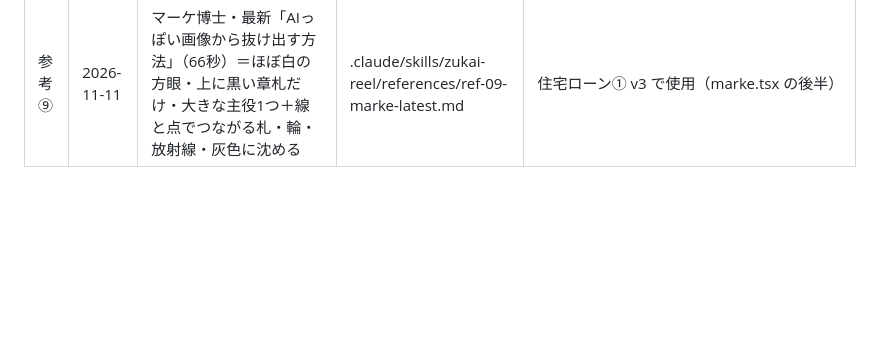
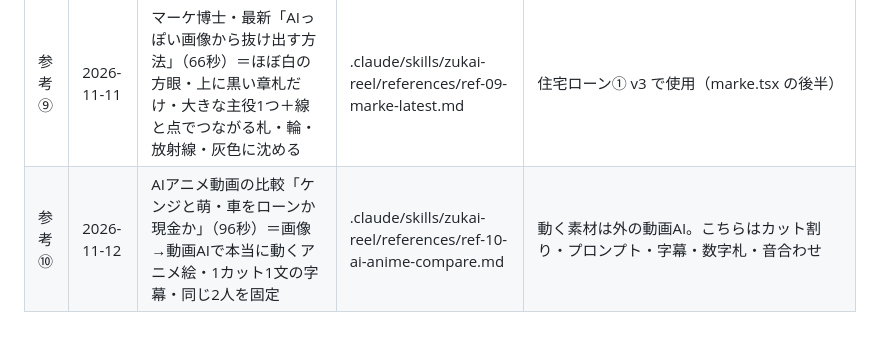
Before and after one commit to taichimoneylife-glitc/-, a Markdown page: remotion-zukai-reel/assets/REFERENCE_INDEX.md, the part around the change. GitHub-like rendering; blank space fills up the shorter version.

Commit message:
参考⑩（AIアニメの比較動画）を分析して保存
Co-Authored-By: Claude Opus 5.5 <noreply@anthropic.com>
Claude-Session: https://claude.ai/code/session_01NtiJLcFKViicDQSuTnFUVk

```diff
--- a/remotion-zukai-reel/assets/REFERENCE_INDEX.md
+++ b/remotion-zukai-reel/assets/REFERENCE_INDEX.md
@@ -13,3 +13,4 @@
 | 参考⑦ | 2026-11-10 | 海外（フランス）「買う vs 借りる、10年後どっちが得？」（2分53秒）＝同じ条件の2人で比べる型、前提→買う→借りる→10年後→3シナリオ→思い込み崩し→まとめ | .claude/skills/zukai-reel/references/ref-07-acheter-vs-louer.md | 見本＝src/CompareDemo.tsx。**AさんBさん投稿はこの型をまねる**（流れの表と空欄テンプレ＝メモの11章） |
 | 参考⑧ | 2026-11-11 | 海外トークリール「棒人間アニメで稼ぐYouTube」（54秒）＝本人＋テロップ自動＋図解。画面の型5つ（本人だけ／上下2分割／カード型／空の背景のフロー図／全画面の図解）を2〜4秒ごとに切り替え | .claude/skills/zukai-reel/references/ref-08-talk-split-sky.md | 先輩用キット（talk-reel-kit）の segments に部品化 |
 | 参考⑨ | 2026-11-11 | マーケ博士・最新「AIっぽい画像から抜け出す方法」（66秒）＝ほぼ白の方眼・上に黒い章札だけ・大きな主役1つ＋線と点でつながる札・輪・放射線・灰色に沈める | .claude/skills/zukai-reel/references/ref-09-marke-latest.md | 住宅ローン① v3 で使用（marke.tsx の後半） |
+| 参考⑩ | 2026-11-12 | AIアニメ動画の比較「ケンジと萌・車をローンか現金か」（96秒）＝画像→動画AIで本当に動くアニメ絵・1カット1文の字幕・同じ2人を固定 | .claude/skills/zukai-reel/references/ref-10-ai-anime-compare.md | 動く素材は外の動画AI。こちらはカット割り・プロンプト・字幕・数字札・音合わせ |
```
Also changed, not shown: 1 other file.
